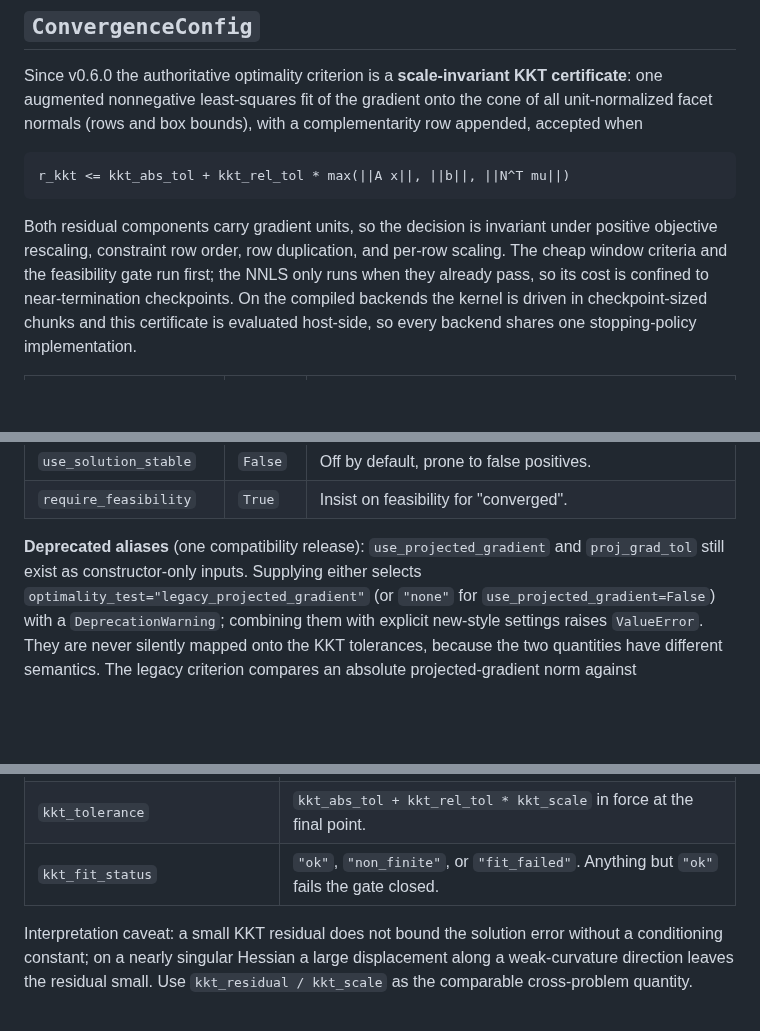
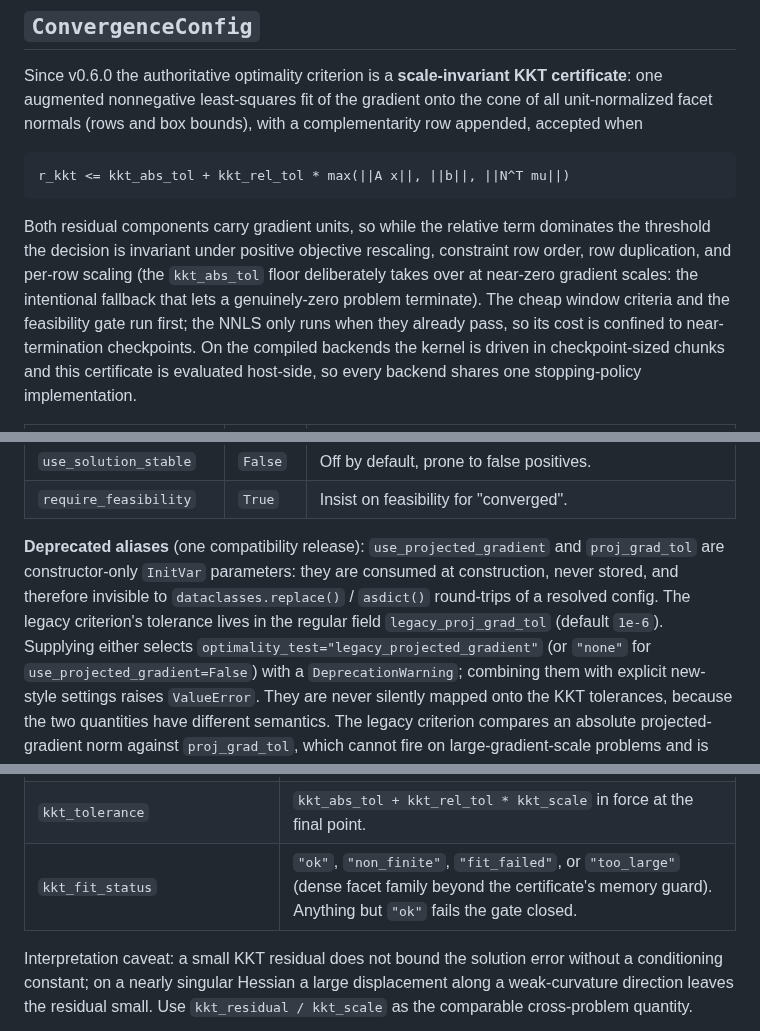
Before and after one commit to ahkhan03/SNN_opt, a Markdown page: docs/api.md, 3 parts joined by grey strips. GitHub-like rendering; blank space fills up the shorter version.

````diff
--- a/docs/api.md
+++ b/docs/api.md
@@ -83,9 +83,11 @@ complementarity row appended, accepted when
 r_kkt <= kkt_abs_tol + kkt_rel_tol * max(||A x||, ||b||, ||N^T mu||)
 ```
 
-Both residual components carry gradient units, so the decision is invariant
-under positive objective rescaling, constraint row order, row duplication, and
-per-row scaling. The cheap window criteria and the feasibility gate run first;
+Both residual components carry gradient units, so while the relative term
+dominates the threshold the decision is invariant under positive objective
+rescaling, constraint row order, row duplication, and per-row scaling (the
+`kkt_abs_tol` floor deliberately takes over at near-zero gradient scales:
+the intentional fallback that lets a genuinely-zero problem terminate). The cheap window criteria and the feasibility gate run first;
 the NNLS only runs when they already pass, so its cost is confined to
 near-termination checkpoints. On the compiled backends the kernel is driven in
 checkpoint-sized chunks and this certificate is evaluated host-side, so every
@@ -109,7 +111,11 @@ backend shares one stopping-policy implementation.
 | `require_feasibility` | `True` | Insist on feasibility for "converged". |
 
 **Deprecated aliases** (one compatibility release): `use_projected_gradient`
-and `proj_grad_tol` still exist as constructor-only inputs. Supplying either
+and `proj_grad_tol` are constructor-only `InitVar` parameters: they are
+consumed at construction, never stored, and therefore invisible to
+`dataclasses.replace()` / `asdict()` round-trips of a resolved config. The
+legacy criterion's tolerance lives in the regular field
+`legacy_proj_grad_tol` (default `1e-6`). Supplying either
 selects `optimality_test="legacy_projected_gradient"` (or `"none"` for
 `use_projected_gradient=False`) with a `DeprecationWarning`; combining them
 with explicit new-style settings raises `ValueError`. They are never silently
@@ -158,7 +164,7 @@ checkpoints.
 | `kkt_complementarity_residual` | `|s|ᵀμ / max(1, ‖x‖)` component (gradient units). |
 | `kkt_scale` | `max(‖A x‖, ‖b‖, ‖Nᵀμ‖)`, the relative-tolerance reference. |
 | `kkt_tolerance` | `kkt_abs_tol + kkt_rel_tol * kkt_scale` in force at the final point. |
-| `kkt_fit_status` | `"ok"`, `"non_finite"`, or `"fit_failed"`. Anything but `"ok"` fails the gate closed. |
+| `kkt_fit_status` | `"ok"`, `"non_finite"`, `"fit_failed"`, or `"too_large"` (dense facet family beyond the certificate's memory guard). Anything but `"ok"` fails the gate closed. |
 
 Interpretation caveat: a small KKT residual does not bound the solution error
 without a conditioning constant; on a nearly singular Hessian a large
````
Also changed, not shown: CHANGELOG.md (+22 -5 lines), README.md (+10 -9 lines), figures/03_warm_start.png, 4 other files.
